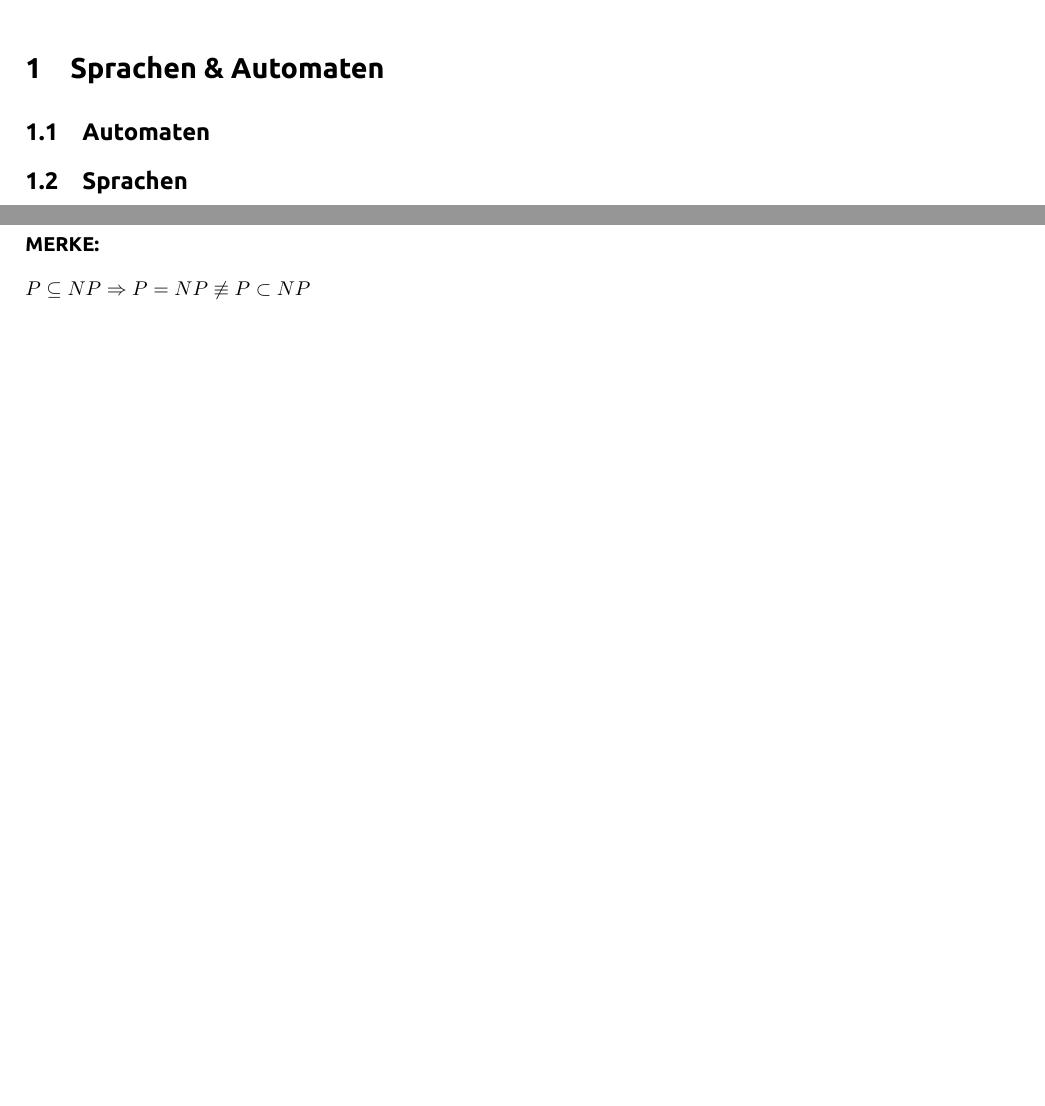
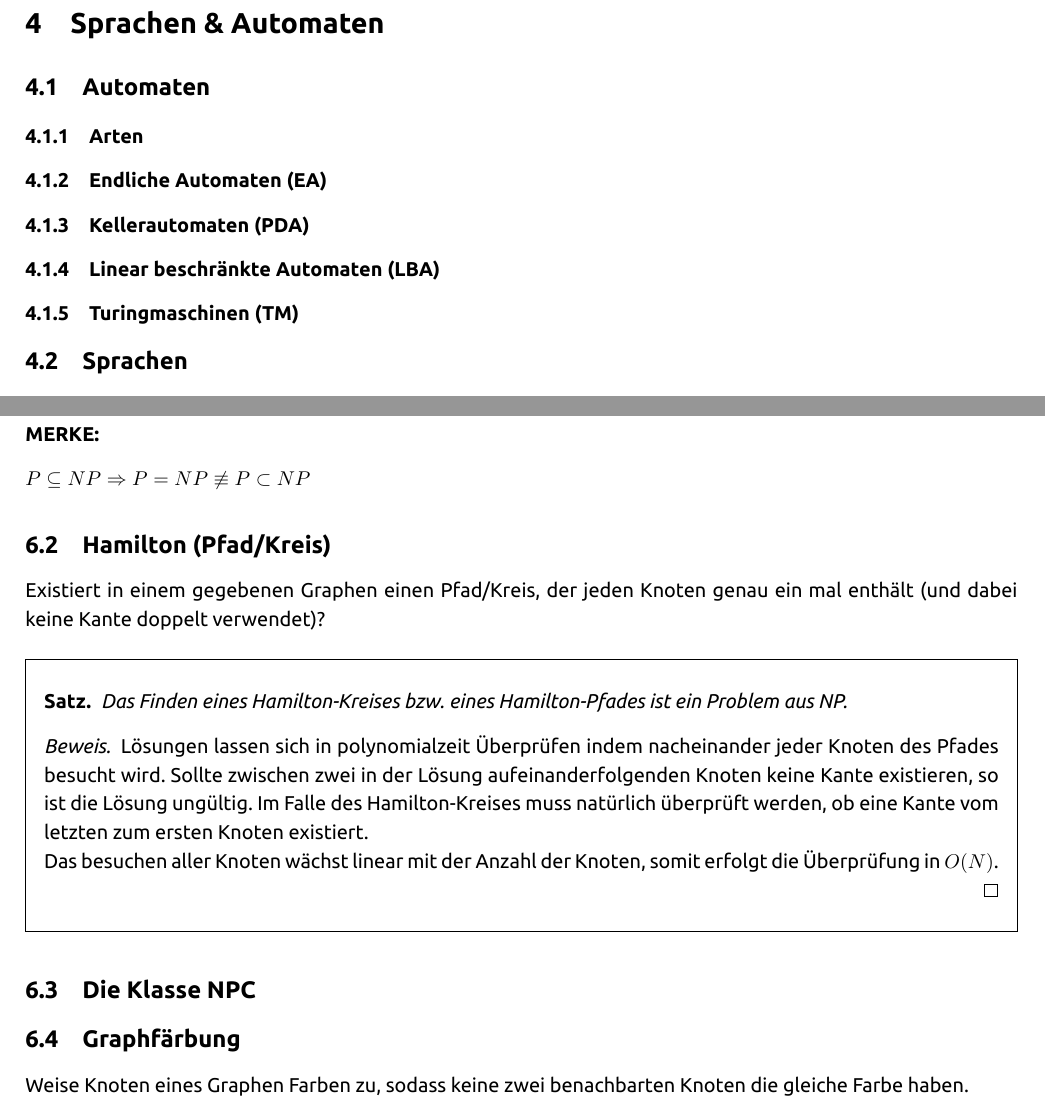
Before and after one commit to MiltFra/info-aufzeichnungen, a LaTeX document (aufzeichnungen.tex): two parts of pages 3 and 8 of 8 before the commit and two parts of pages 5 and 11 of 11 after it, joined at a grey line, cut so that both start at the same text, the shorter picture padded with empty space. The pictures show the PDF file aufzeichnungen.pdf that the author committed with the source.

Commit message:
Improved ToC

```diff
--- a/aufzeichnungen.tex
+++ b/aufzeichnungen.tex
@@ -111,5 +138,10 @@ showstringspaces=false            %
 \section{Sprachen \& Automaten}
 \subsection{Automaten}
+\subsubsection{Arten}
+\subsubsection{Endliche Automaten (EA)}
+\subsubsection{Kellerautomaten (PDA)}
+\subsubsection{Linear beschränkte Automaten (LBA)}
+\subsubsection{Turingmaschinen (TM)}
 \subsection{Sprachen}
 \subsection{Grenzen}
 \section{Berechenbarkeitstheorie}
@@ -323,4 +355,20 @@ Existiert ein Algorithmus \emph{zur Überprüfung einer potentiellen Lösung}, d
 \end{itemize}
 \paragraph*{MERKE:}
 $P \subseteq NP \Rightarrow P = NP\not\equiv P \subset NP$
+\subsection{Hamilton (Pfad/Kreis)}
+Existiert in einem gegebenen Graphen einen Pfad/Kreis, der jeden Knoten genau ein mal enthält (und dabei keine Kante doppelt verwendet)?
+\newtheorem*{hamiltonnp}{Satz}
+\begin{framed}
+    \begin{hamiltonnp}
+        Das Finden eines Hamilton-Kreises bzw. eines Hamilton-Pfades ist ein Problem aus NP.
+        \begin{proof}
+            Lösungen lassen sich in polynomialzeit Überprüfen indem nacheinander jeder Knoten des Pfades besucht wird. Sollte zwischen zwei in der Lösung aufeinanderfolgenden Knoten keine Kante existieren, so ist die Lösung ungültig. Im Falle des Hamilton-Kreises muss natürlich überprüft werden, ob eine Kante vom letzten zum ersten Knoten existiert.\\
+            Das besuchen aller Knoten wächst linear mit der Anzahl der Knoten, somit erfolgt die Überprüfung in $O(N)$.
+        \end{proof}
+    \end{hamiltonnp}
+\end{framed}
+\subsection{Die Klasse NPC}
+\subsection{Graphf\"arbung}
+Weise Knoten eines Graphen Farben zu, sodass keine zwei benachbarten Knoten die gleiche Farbe haben.
+
 \end{document}
```
Also changed, not shown: aufzeichnungen.pdf, aufzeichnungen.tex (27 more changed lines).
